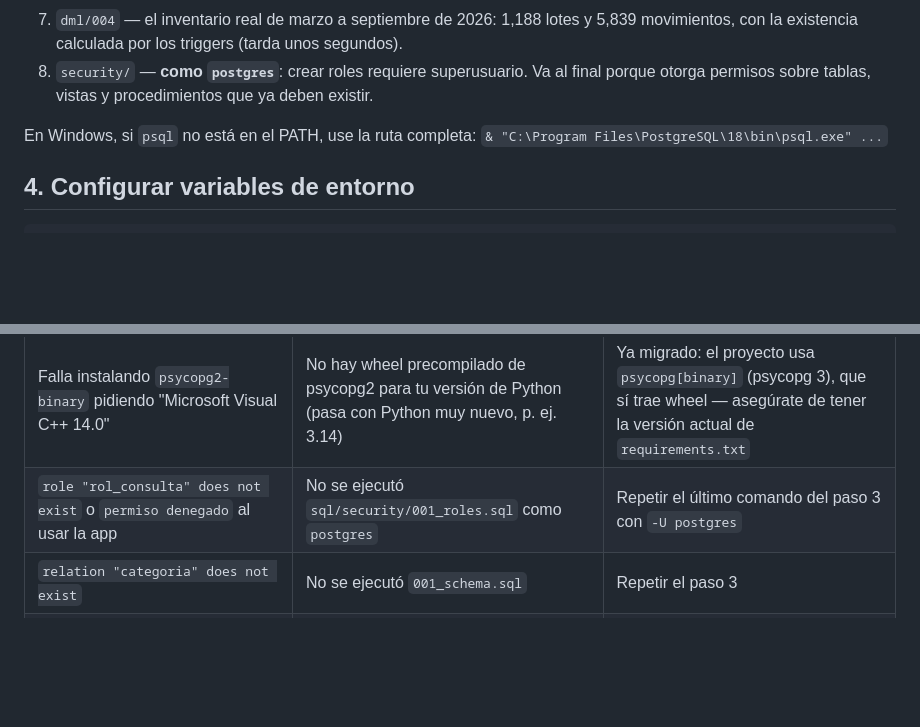
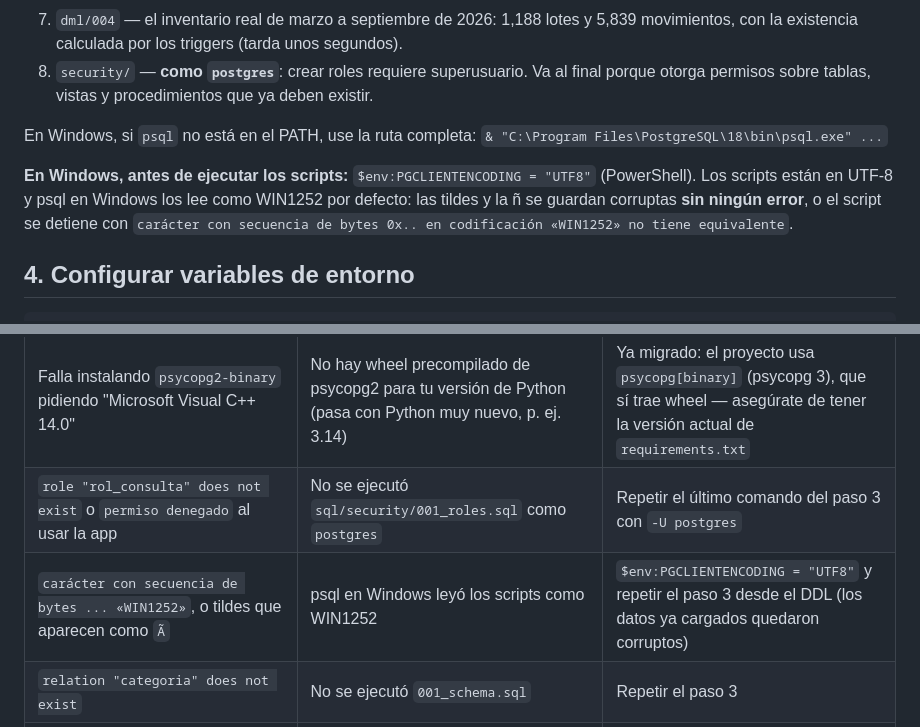
Before and after one commit to Criss-paz/sistema-inventario-laboratorio, a Markdown page: INSTALL.md, 2 parts joined by grey strips. Rendered like a GitHub page; blank space fills up the shorter version.

Commit message:
docs(install): advierte sobre la codificación de psql en Windows
Sin PGCLIENTENCODING=UTF8, psql lee los scripts como WIN1252: las tildes
se corrompen sin error o la carga se detiene.

Co-Authored-By: Claude Opus 5.5 <noreply@anthropic.com>

````diff
--- a/INSTALL.md
+++ b/INSTALL.md
@@ -49,6 +49,8 @@ Por qué este orden:
 
 En Windows, si `psql` no está en el PATH, use la ruta completa: `& "C:\Program Files\PostgreSQL\18\bin\psql.exe" ...`
 
+**En Windows, antes de ejecutar los scripts:** `$env:PGCLIENTENCODING = "UTF8"` (PowerShell). Los scripts están en UTF-8 y psql en Windows los lee como WIN1252 por defecto: las tildes y la ñ se guardan corruptas **sin ningún error**, o el script se detiene con `carácter con secuencia de bytes 0x.. en codificación «WIN1252» no tiene equivalente`.
+
 ## 4. Configurar variables de entorno
 ```bash
 cp .env.example .env
@@ -86,6 +88,7 @@ Abrir `http://localhost:8080` (o el valor de `APP_PORT` en `.env`) e iniciar ses
 | `permission denied for schema public` al correr `001_schema.sql` | Falta el `GRANT ALL ON SCHEMA public` del paso 2 (PostgreSQL 15+ ya no lo da por defecto) | Repetir el último comando del paso 2 |
 | Falla instalando `psycopg2-binary` pidiendo "Microsoft Visual C++ 14.0" | No hay wheel precompilado de psycopg2 para tu versión de Python (pasa con Python muy nuevo, p. ej. 3.14) | Ya migrado: el proyecto usa `psycopg[binary]` (psycopg 3), que sí trae wheel — asegúrate de tener la versión actual de `requirements.txt` |
 | `role "rol_consulta" does not exist` o `permiso denegado` al usar la app | No se ejecutó `sql/security/001_roles.sql` como `postgres` | Repetir el último comando del paso 3 con `-U postgres` |
+| `carácter con secuencia de bytes ... «WIN1252»`, o tildes que aparecen como `Ã­` | psql en Windows leyó los scripts como WIN1252 | `$env:PGCLIENTENCODING = "UTF8"` y repetir el paso 3 desde el DDL (los datos ya cargados quedaron corruptos) |
 | `relation "categoria" does not exist` | No se ejecutó `001_schema.sql` | Repetir el paso 3 |
 | Login siempre dice "Usuario o contraseña incorrectos" | No se ejecutó `seed_usuarios.py`, o se insertó un usuario a mano con un hash inválido | Ejecutar `python seed_usuarios.py`; nunca escribir `password_hash` a mano |
 | `ModuleNotFoundError: No module named 'flask'` | No se instalaron dependencias en el entorno activo | `pip install -r web/requirements.txt` dentro del entorno correcto |
````
